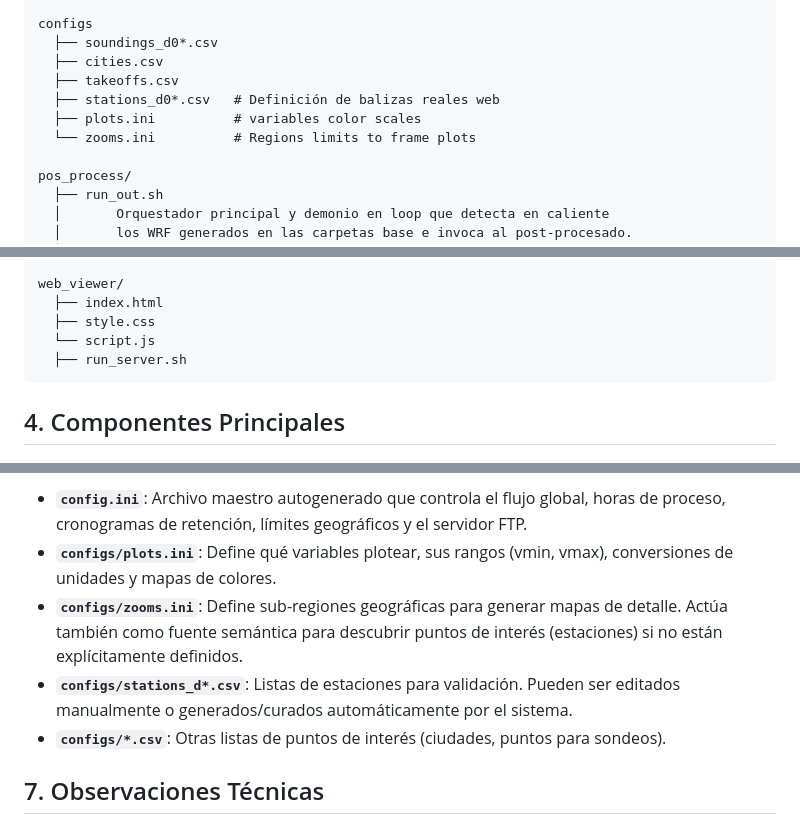
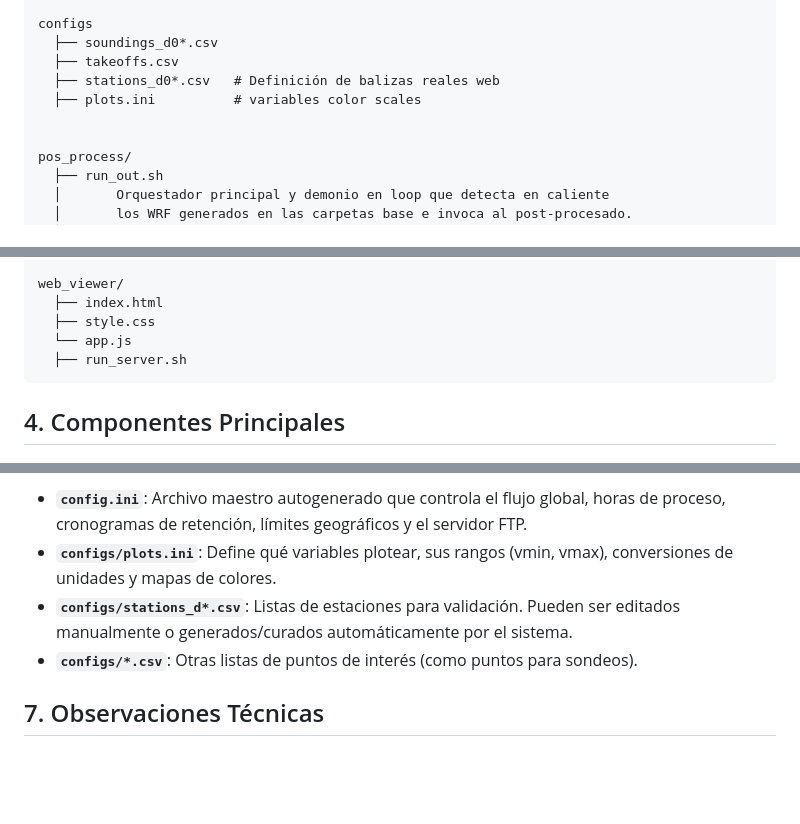
Before and after one commit to marcosgay-code/meteowrf, a Markdown page: README.md, 3 parts joined by grey strips. Rendered like a GitHub page; blank space fills up the shorter version.

Commit message:
Update README with config file changes and cron job path
Removed cities.csv and zooms.ini from the configs section. Updated the path for stations_downloader.sh in the cron job example.

````diff
--- a/README.md
+++ b/README.md
@@ -66,11 +66,10 @@ pre_process/
 
 configs
   ├── soundings_d0*.csv
-  ├── cities.csv
   ├── takeoffs.csv
   ├── stations_d0*.csv   # Definición de balizas reales web
   ├── plots.ini          # variables color scales
-  └── zooms.ini          # Regions limits to frame plots
+
 
 pos_process/
   ├── run_out.sh
@@ -123,7 +122,7 @@ pos_process/
 web_viewer/
   ├── index.html
   ├── style.css
-  └── script.js
+  └── app.js
   ├── run_server.sh
 ```
 
@@ -173,9 +172,8 @@ Se ha implementado un subsistema robusto para comparar las predicciones del mode
 El proyecto es altamente configurable sin tocar código. Todos los archivos de configuración y metadatos pueden editarse **independientemente** y de forma manual (con un editor de textos plano), pero también te puedes servir del asistente visual **`edit_config.py`** para modificarlos en su interfaz y mapa integrado:
 - **`config.ini`**: Archivo maestro autogenerado que controla el flujo global, horas de proceso, cronogramas de retención, límites geográficos y el servidor FTP.
 - **`configs/plots.ini`**: Define qué variables plotear, sus rangos (vmin, vmax), conversiones de unidades y mapas de colores.
-- **`configs/zooms.ini`**: Define sub-regiones geográficas para generar mapas de detalle. Actúa también como fuente semántica para descubrir puntos de interés (estaciones) si no están explícitamente definidos.
 - **`configs/stations_d*.csv`**: Listas de estaciones para validación. Pueden ser editados manualmente o generados/curados automáticamente por el sistema.
-- **`configs/*.csv`**: Otras listas de puntos de interés (ciudades, puntos para sondeos).
+- **`configs/*.csv`**: Otras listas de puntos de interés (como puntos para sondeos).
 
 ## 7. Observaciones Técnicas
 - **Lenguaje Mixto**: Python para la lógica y orquestación, Fortran (vía f2py) para cálculo numérico intensivo.
````
Also changed, not shown: other parts of README.md (+1 -1 lines).
